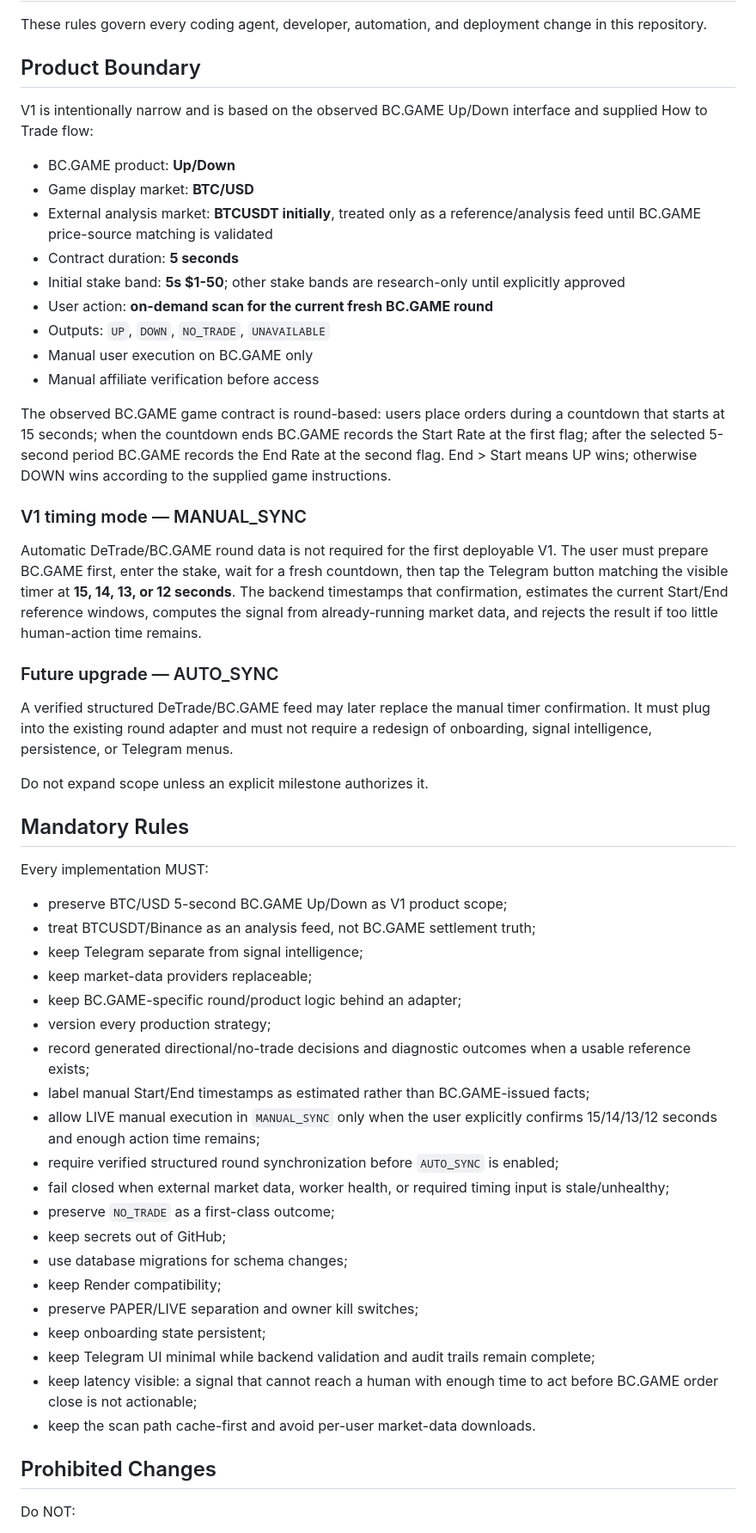
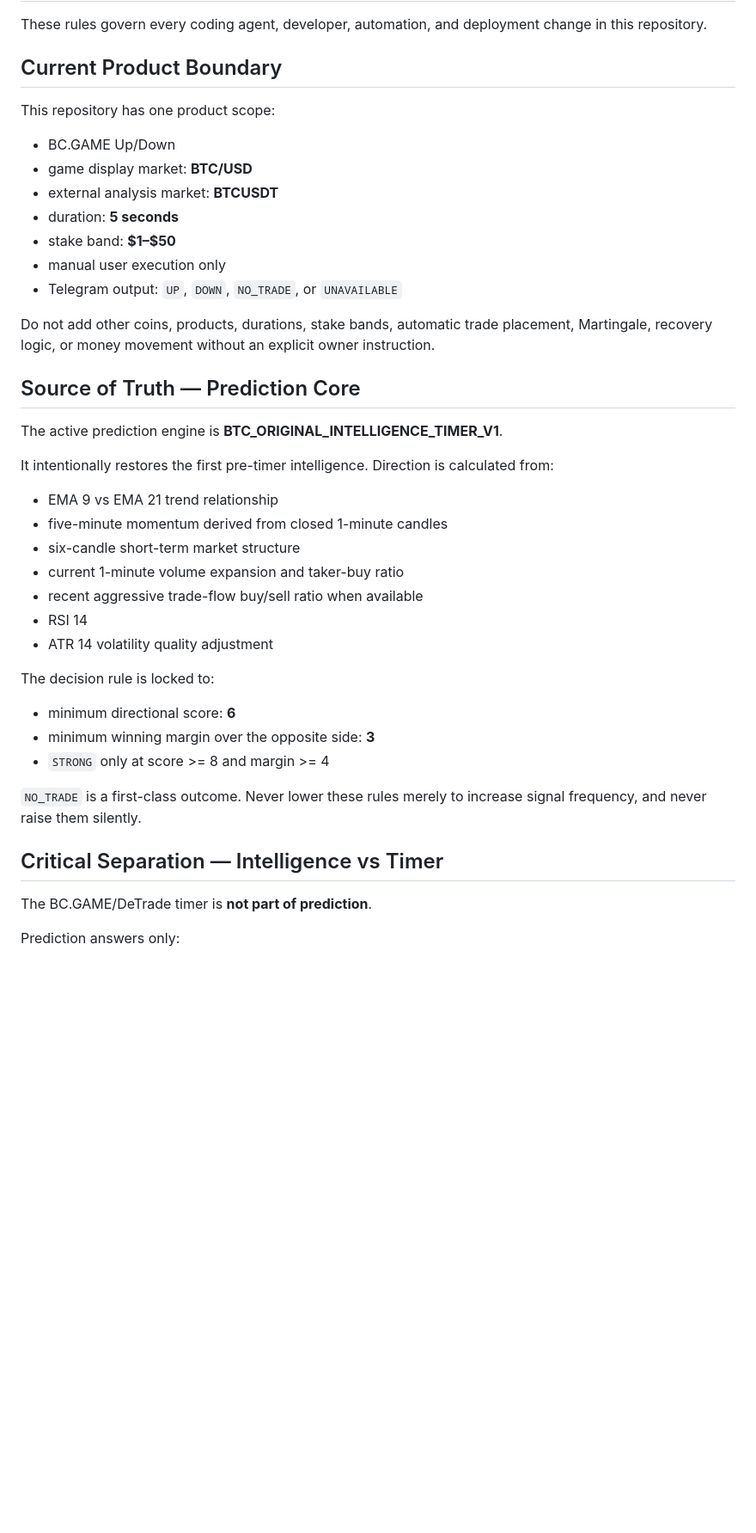
Before and after one commit to nwakanmagodspower-glitch/BC.GAME-TRADE, a Markdown page: AGENTS.md, the part around one of its changes. Shown at 86% size. Drawn GitHub-style; blank space fills up the shorter version.

Commit message:
Rebaseline repository instructions to original intelligence plus timer

```diff
--- a/AGENTS.md
+++ b/AGENTS.md
@@ -2,58 +2,45 @@
 
 These rules govern every coding agent, developer, automation, and deployment change in this repository.
 
-## Product Boundary
+## Current Product Boundary
 
-V1 is intentionally narrow and is based on the observed BC.GAME Up/Down interface and supplied How to Trade flow:
+This repository has one product scope:
 
-- BC.GAME product: **Up/Down**
-- Game display market: **BTC/USD**
-- External analysis market: **BTCUSDT initially**, treated only as a reference/analysis feed until BC.GAME price-source matching is validated
-- Contract duration: **5 seconds**
-- Initial stake band: **5s $1-50**; other stake bands are research-only until explicitly approved
-- User action: **on-demand scan for the current fresh BC.GAME round**
-- Outputs: `UP`, `DOWN`, `NO_TRADE`, `UNAVAILABLE`
-- Manual user execution on BC.GAME only
-- Manual affiliate verification before access
+- BC.GAME Up/Down
+- game display market: **BTC/USD**
+- external analysis market: **BTCUSDT**
+- duration: **5 seconds**
+- stake band: **$1–$50**
+- manual user execution only
+- Telegram output: `UP`, `DOWN`, `NO_TRADE`, or `UNAVAILABLE`
 
-The observed BC.GAME game contract is round-based: users place orders during a countdown that starts at 15 seconds; when the countdown ends BC.GAME records the Start Rate at the first flag; after the selected 5-second period BC.GAME records the End Rate at the second flag. End > Start means UP wins; otherwise DOWN wins according to the supplied game instructions.
+Do not add other coins, products, durations, stake bands, automatic trade placement, Martingale, recovery logic, or money movement without an explicit owner instruction.
 
-### V1 timing mode — MANUAL_SYNC
+## Source of Truth — Prediction Core
 
-Automatic DeTrade/BC.GAME round data is not required for the first deployable V1. The user must prepare BC.GAME first, enter the stake, wait for a fresh countdown, then tap the Telegram button matching the visible timer at **15, 14, 13, or 12 seconds**. The backend timestamps that confirmation, estimates the current Start/End reference windows, computes the signal from already-running market data, and rejects the result if too little human-action time remains.
+The active prediction engine is **BTC_ORIGINAL_INTELLIGENCE_TIMER_V1**.
 
-### Future upgrade — AUTO_SYNC
+It intentionally restores the first pre-timer intelligence. Direction is calculated from:
 
-A verified structured DeTrade/BC.GAME feed may later replace the manual timer confirmation. It must plug into the existing round adapter and must not require a redesign of onboarding, signal intelligence, persistence, or Telegram menus.
+- EMA 9 vs EMA 21 trend relationship
+- five-minute momentum derived from closed 1-minute candles
+- six-candle short-term market structure
+- current 1-minute volume expansion and taker-buy ratio
+- recent aggressive trade-flow buy/sell ratio when available
+- RSI 14
+- ATR 14 volatility quality adjustment
 
-Do not expand scope unless an explicit milestone authorizes it.
+The decision rule is locked to:
 
-## Mandatory Rules
+- minimum directional score: **6**
+- minimum winning margin over the opposite side: **3**
+- `STRONG` only at score >= 8 and margin >= 4
 
-Every implementation MUST:
+`NO_TRADE` is a first-class outcome. Never lower these rules merely to increase signal frequency, and never raise them silently.
 
-- preserve BTC/USD 5-second BC.GAME Up/Down as V1 product scope;
-- treat BTCUSDT/Binance as an analysis feed, not BC.GAME settlement truth;
-- keep Telegram separate from signal intelligence;
-- keep market-data providers replaceable;
-- keep BC.GAME-specific round/product logic behind an adapter;
-- version every production strategy;
-- record generated directional/no-trade decisions and diagnostic outcomes when a usable reference exists;
-- label manual Start/End timestamps as estimated rather than BC.GAME-issued facts;
-- allow LIVE manual execution in `MANUAL_SYNC` only when the user explicitly confirms 15/14/13/12 seconds and enough action time remains;
-- require verified structured round synchronization before `AUTO_SYNC` is enabled;
-- fail closed when external market data, worker health, or required timing input is stale/unhealthy;
-- preserve `NO_TRADE` as a first-class outcome;
-- keep secrets out of GitHub;
-- use database migrations for schema changes;
-- keep Render compatibility;
-- preserve PAPER/LIVE separation and owner kill switches;
-- keep onboarding state persistent;
-- keep Telegram UI minimal while backend validation and audit trails remain complete;
-- keep latency visible: a signal that cannot reach a human with enough time to act before BC.GAME order close is not actionable;
-- keep the scan path cache-first and avoid per-user market-data downloads.
+## Critical Separation — Intelligence vs Timer
 
-## Prohibited Changes
+The BC.GAME/DeTrade timer is **not part of prediction**.
 
-Do NOT:
+Prediction answers only:
 
```
Also changed, not shown: other parts of AGENTS.md (+104 -54 lines).
